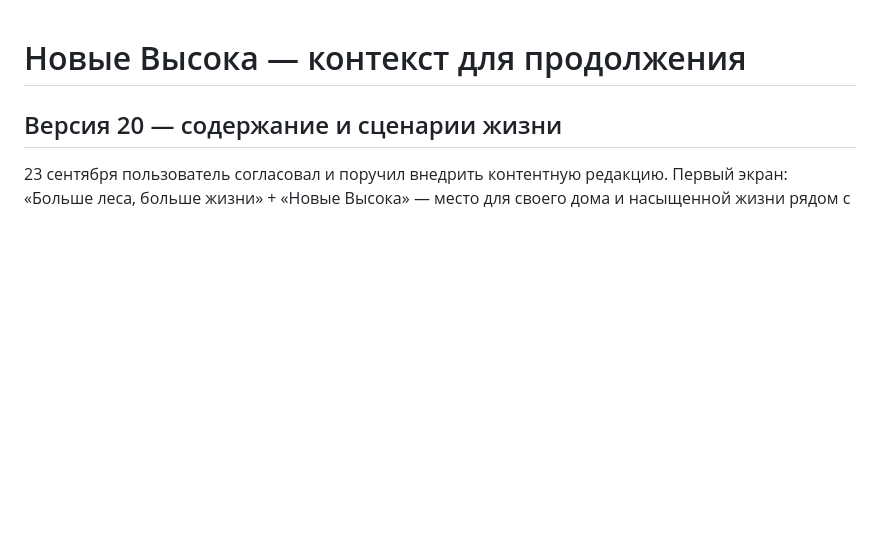
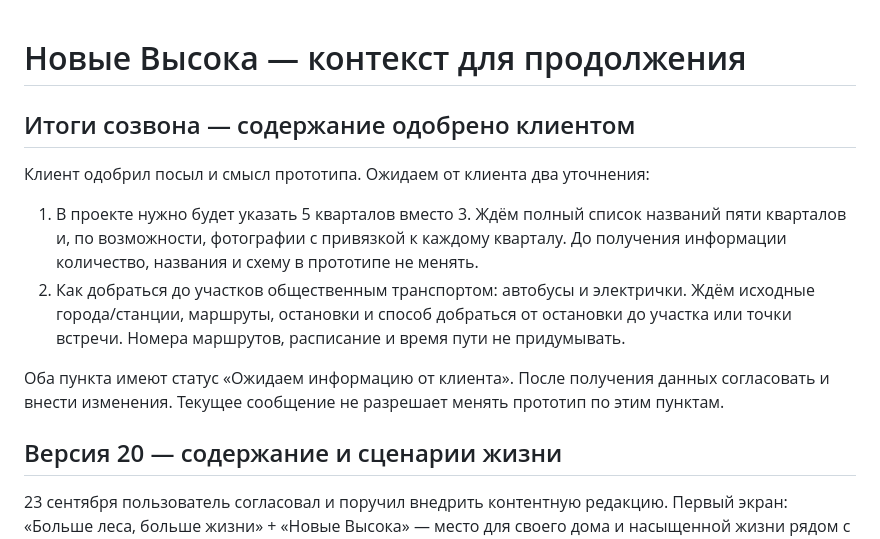
Before and after one commit to kcska18051-crypto/novye-vysoka, a Markdown page: PROJECT-CONTEXT.md, the part around the change. Drawn GitHub-style; blank space fills up the shorter version.

Commit message:
Record client approval and pending quarter and transport details

```diff
--- a/PROJECT-CONTEXT.md
+++ b/PROJECT-CONTEXT.md
@@ -1,4 +1,15 @@
 # Новые Высока — контекст для продолжения
+
+## Итоги созвона — содержание одобрено клиентом
+
+Клиент одобрил посыл и смысл прототипа. Ожидаем от клиента два уточнения:
+
+1. В проекте нужно будет указать 5 кварталов вместо 3. Ждём полный список названий пяти кварталов и, по возможности, фотографии с привязкой к каждому кварталу. До получения информации количество, названия и схему в прототипе не менять.
+2. Как добраться до участков общественным транспортом: автобусы и электрички. Ждём исходные города/станции, маршруты, остановки и способ добраться от остановки до участка или точки встречи. Номера маршрутов, расписание и время пути не придумывать.
+
+Оба пункта имеют статус «Ожидаем информацию от клиента». После получения данных согласовать и внести изменения. Текущее сообщение не разрешает менять прототип по этим пунктам.
+
+
 
 ## Версия 20 — содержание и сценарии жизни
 
```
